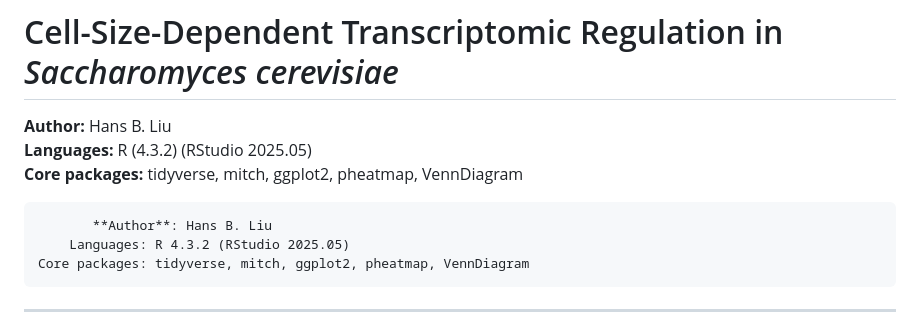
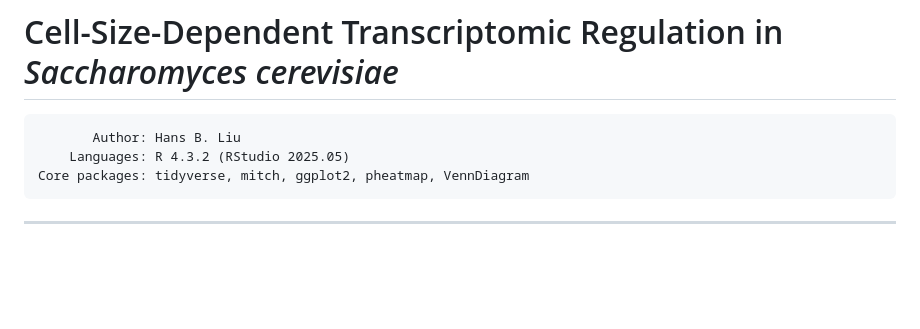
Before and after one commit to B271556/CellSize_Project, a Markdown page: README.md, the part around the change. GitHub-like rendering; blank space fills up the shorter version.

```diff
--- a/README.md
+++ b/README.md
@@ -1,10 +1,7 @@
 # Cell-Size-Dependent Transcriptomic Regulation in *Saccharomyces cerevisiae*
 
-**Author:** Hans B. Liu
-**Languages:** R (4.3.2) (RStudio 2025.05)
-**Core packages:** tidyverse, mitch, ggplot2, pheatmap, VennDiagram
 <pre style="background:none; border:0; padding:0; margin:0; font-family:ui-monospace, monospace;">
-       **Author**: Hans B. Liu
+       Author: Hans B. Liu
     Languages: R 4.3.2 (RStudio 2025.05)
 Core packages: tidyverse, mitch, ggplot2, pheatmap, VennDiagram
 </pre>
```
